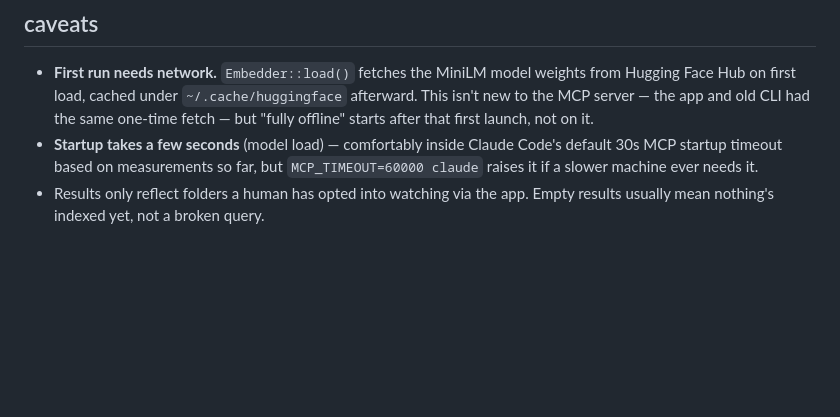
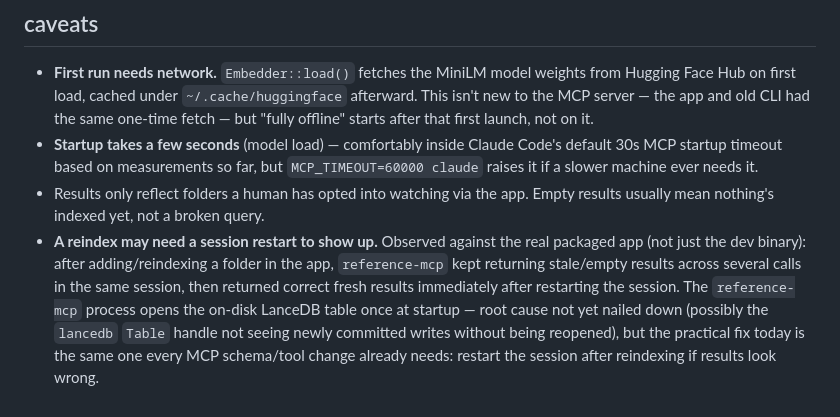
Before and after one commit to RahulThennarasu/reference, a Markdown page: docs/mcp-agent-usage.md, the part around the change. Rendered like a GitHub page; blank space fills up the shorter version.

Commit message:
docs: document reindex-may-need-restart caveat for reference-mcp

```diff
--- a/docs/mcp-agent-usage.md
+++ b/docs/mcp-agent-usage.md
@@ -157,3 +157,4 @@ Same rule as the old CLI: reach for `search` first, before grep, whenever the qu
 - **First run needs network.** `Embedder::load()` fetches the MiniLM model weights from Hugging Face Hub on first load, cached under `~/.cache/huggingface` afterward. This isn't new to the MCP server — the app and old CLI had the same one-time fetch — but "fully offline" starts after that first launch, not on it.
 - **Startup takes a few seconds** (model load) — comfortably inside Claude Code's default 30s MCP startup timeout based on measurements so far, but `MCP_TIMEOUT=60000 claude` raises it if a slower machine ever needs it.
 - Results only reflect folders a human has opted into watching via the app. Empty results usually mean nothing's indexed yet, not a broken query.
+- **A reindex may need a session restart to show up.** Observed against the real packaged app (not just the dev binary): after adding/reindexing a folder in the app, `reference-mcp` kept returning stale/empty results across several calls in the same session, then returned correct fresh results immediately after restarting the session. The `reference-mcp` process opens the on-disk LanceDB table once at startup — root cause not yet nailed down (possibly the `lancedb` `Table` handle not seeing newly committed writes without being reopened), but the practical fix today is the same one every MCP schema/tool change already needs: restart the session after reindexing if results look wrong.
```
